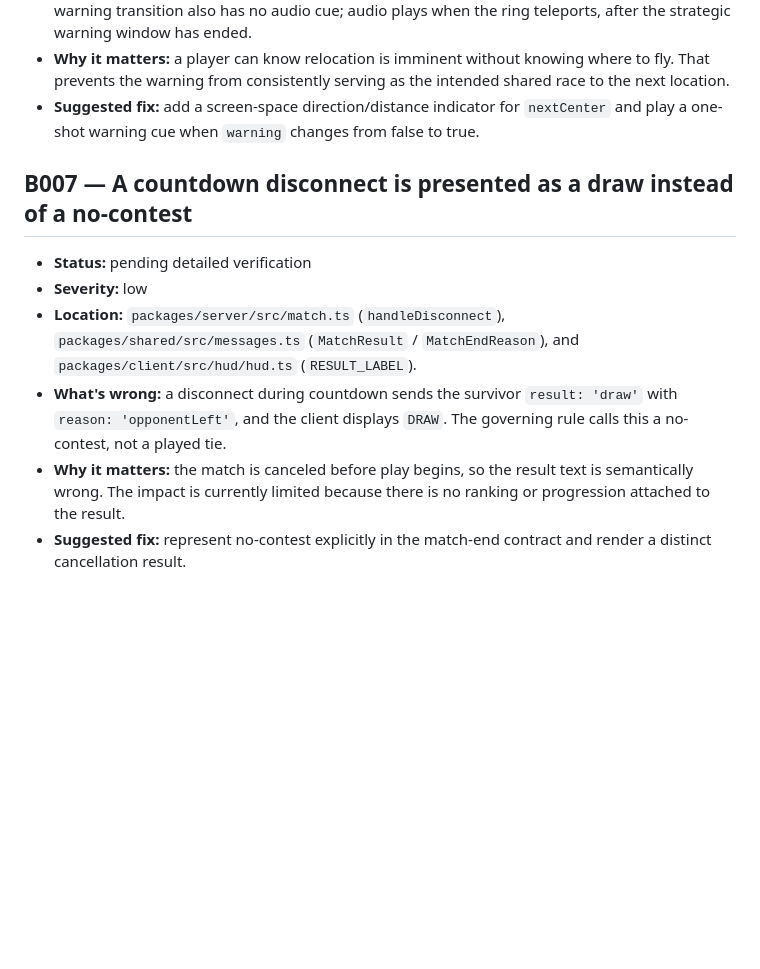
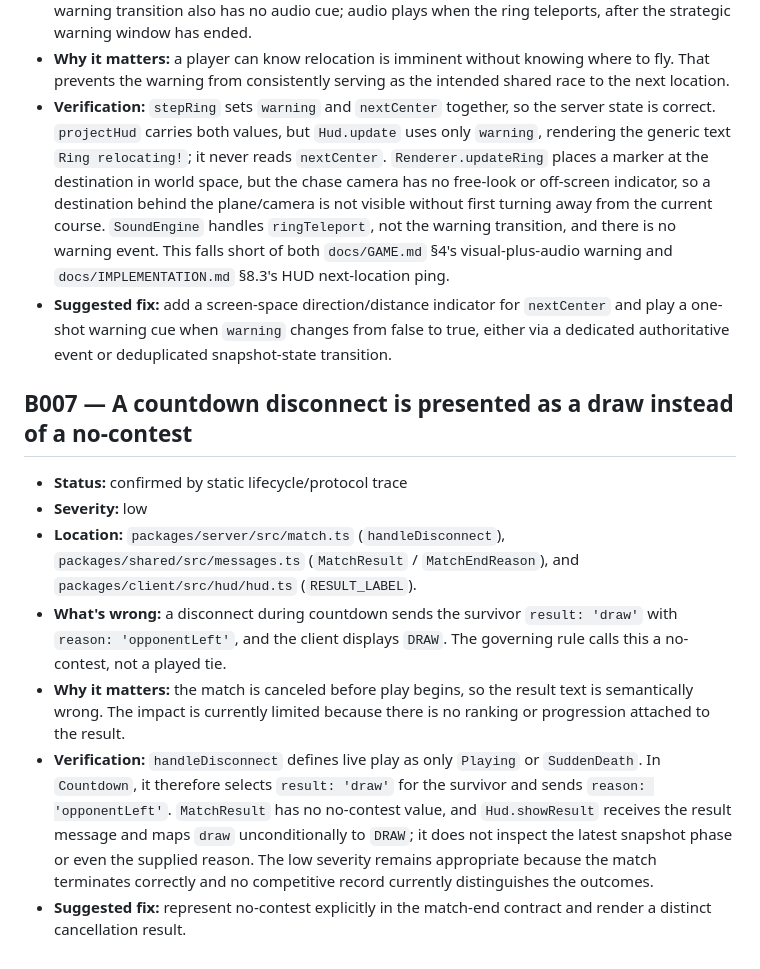
Before and after one commit to AspireOne/skyring, a Markdown page: BUGS.md, the part around one of its changes. Rendered like a GitHub page; blank space fills up the shorter version.

```diff
--- a/BUGS.md
+++ b/BUGS.md
@@ -108,12 +162,22 @@ deployment, release, CI/CD, container, and test-infrastructure concerns. Severit
 - **Why it matters:** a player can know relocation is imminent without knowing where to
   fly. That prevents the warning from consistently serving as the intended shared race
   to the next location.
+- **Verification:** `stepRing` sets `warning` and `nextCenter` together, so the server
+  state is correct. `projectHud` carries both values, but `Hud.update` uses only
+  `warning`, rendering the generic text `Ring relocating!`; it never reads
+  `nextCenter`. `Renderer.updateRing` places a marker at the destination in world space,
+  but the chase camera has no free-look or off-screen indicator, so a destination behind
+  the plane/camera is not visible without first turning away from the current course.
+  `SoundEngine` handles `ringTeleport`, not the warning transition, and there is no
+  warning event. This falls short of both `docs/GAME.md` §4's visual-plus-audio warning
+  and `docs/IMPLEMENTATION.md` §8.3's HUD next-location ping.
 - **Suggested fix:** add a screen-space direction/distance indicator for `nextCenter`
-  and play a one-shot warning cue when `warning` changes from false to true.
+  and play a one-shot warning cue when `warning` changes from false to true, either via a
+  dedicated authoritative event or deduplicated snapshot-state transition.
 
 ## B007 — A countdown disconnect is presented as a draw instead of a no-contest
 
-- **Status:** pending detailed verification
+- **Status:** confirmed by static lifecycle/protocol trace
 - **Severity:** low
 - **Location:** `packages/server/src/match.ts` (`handleDisconnect`),
   `packages/shared/src/messages.ts` (`MatchResult` / `MatchEndReason`), and
@@ -124,5 +188,12 @@ deployment, release, CI/CD, container, and test-infrastructure concerns. Severit
 - **Why it matters:** the match is canceled before play begins, so the result text is
   semantically wrong. The impact is currently limited because there is no ranking or
   progression attached to the result.
+- **Verification:** `handleDisconnect` defines live play as only `Playing` or
+  `SuddenDeath`. In `Countdown`, it therefore selects `result: 'draw'` for the survivor
+  and sends `reason: 'opponentLeft'`. `MatchResult` has no no-contest value, and
+  `Hud.showResult` receives the result message and maps `draw` unconditionally to `DRAW`;
+  it does not inspect the latest snapshot phase or even the supplied reason. The low
+  severity remains appropriate because the match terminates correctly and no competitive
+  record currently distinguishes the outcomes.
 - **Suggested fix:** represent no-contest explicitly in the match-end contract and render
   a distinct cancellation result.
```
Also changed, not shown: other parts of BUGS.md (+65 -11 lines).
